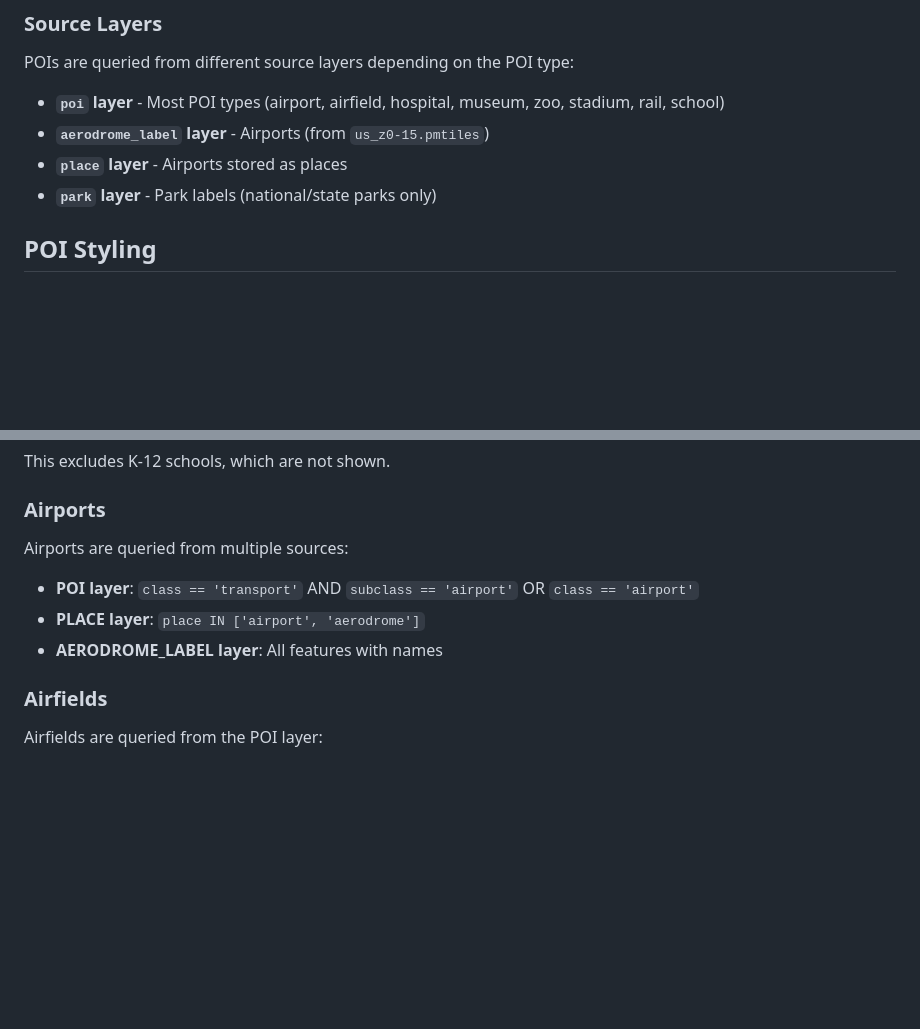
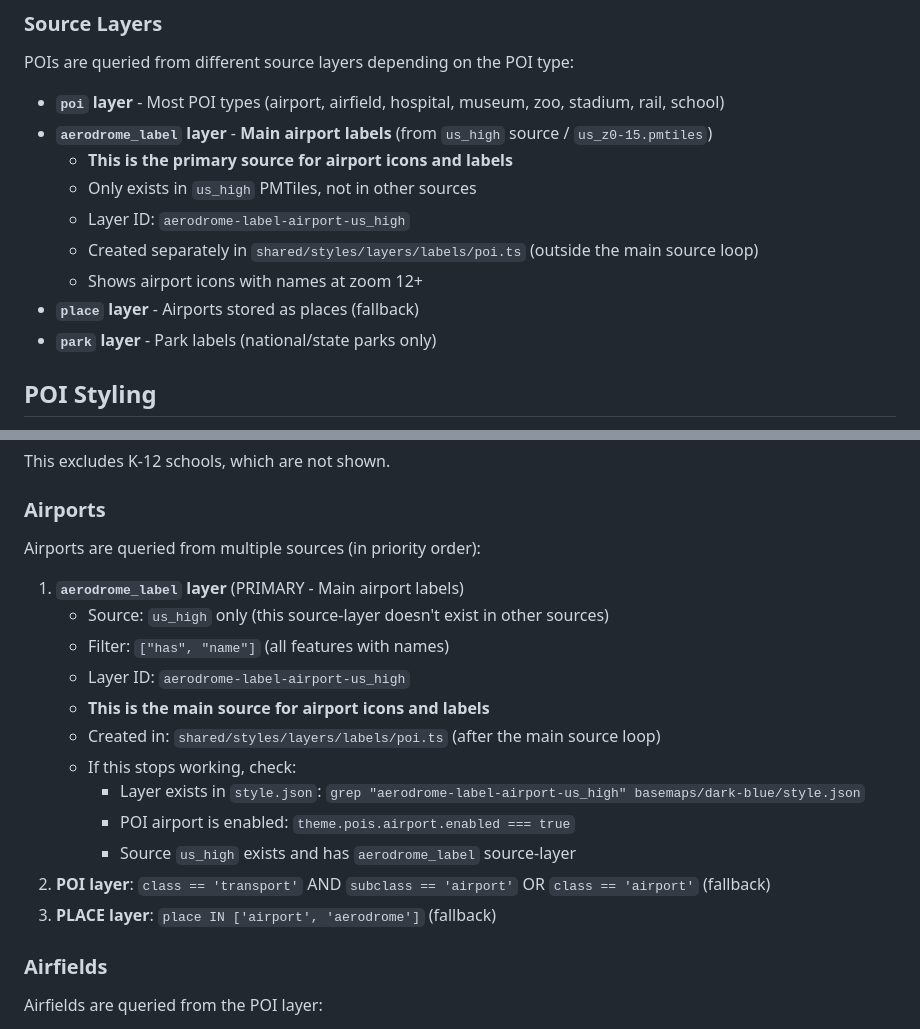
Before and after one commit to ryanblyth/maplibre-basemaps, a Markdown page: docs/pois.md, 2 parts joined by grey strips. GitHub-like rendering; blank space fills up the shorter version.

```diff
--- a/docs/pois.md
+++ b/docs/pois.md
@@ -135,8 +135,13 @@ POIs are queried from multiple PMTiles sources in order of priority:
 POIs are queried from different source layers depending on the POI type:
 
 - **`poi` layer** - Most POI types (airport, airfield, hospital, museum, zoo, stadium, rail, school)
-- **`aerodrome_label` layer** - Airports (from `us_z0-15.pmtiles`)
-- **`place` layer** - Airports stored as places
+- **`aerodrome_label` layer** - **Main airport labels** (from `us_high` source / `us_z0-15.pmtiles`)
+  - **This is the primary source for airport icons and labels**
+  - Only exists in `us_high` PMTiles, not in other sources
+  - Layer ID: `aerodrome-label-airport-us_high`
+  - Created separately in `shared/styles/layers/labels/poi.ts` (outside the main source loop)
+  - Shows airport icons with names at zoom 12+
+- **`place` layer** - Airports stored as places (fallback)
 - **`park` layer** - Park labels (national/state parks only)
 
 ## POI Styling
@@ -293,11 +298,20 @@ This excludes K-12 schools, which are not shown.
 
 ### Airports
 
-Airports are queried from multiple sources:
+Airports are queried from multiple sources (in priority order):
 
-- **POI layer**: `class == 'transport'` AND `subclass == 'airport'` OR `class == 'airport'`
-- **PLACE layer**: `place IN ['airport', 'aerodrome']`
-- **AERODROME_LABEL layer**: All features with names
+1. **`aerodrome_label` layer** (PRIMARY - Main airport labels)
+   - Source: `us_high` only (this source-layer doesn't exist in other sources)
+   - Filter: `["has", "name"]` (all features with names)
+   - Layer ID: `aerodrome-label-airport-us_high`
+   - **This is the main source for airport icons and labels**
+   - Created in: `shared/styles/layers/labels/poi.ts` (after the main source loop)
+   - If this stops working, check:
+     - Layer exists in `style.json`: `grep "aerodrome-label-airport-us_high" basemaps/dark-blue/style.json`
+     - POI airport is enabled: `theme.pois.airport.enabled === true`
+     - Source `us_high` exists and has `aerodrome_label` source-layer
+2. **POI layer**: `class == 'transport'` AND `subclass == 'airport'` OR `class == 'airport'` (fallback)
+3. **PLACE layer**: `place IN ['airport', 'aerodrome']` (fallback)
 
 ### Airfields
 
```
Also changed, not shown: other parts of docs/pois.md (+37 -0 lines).
